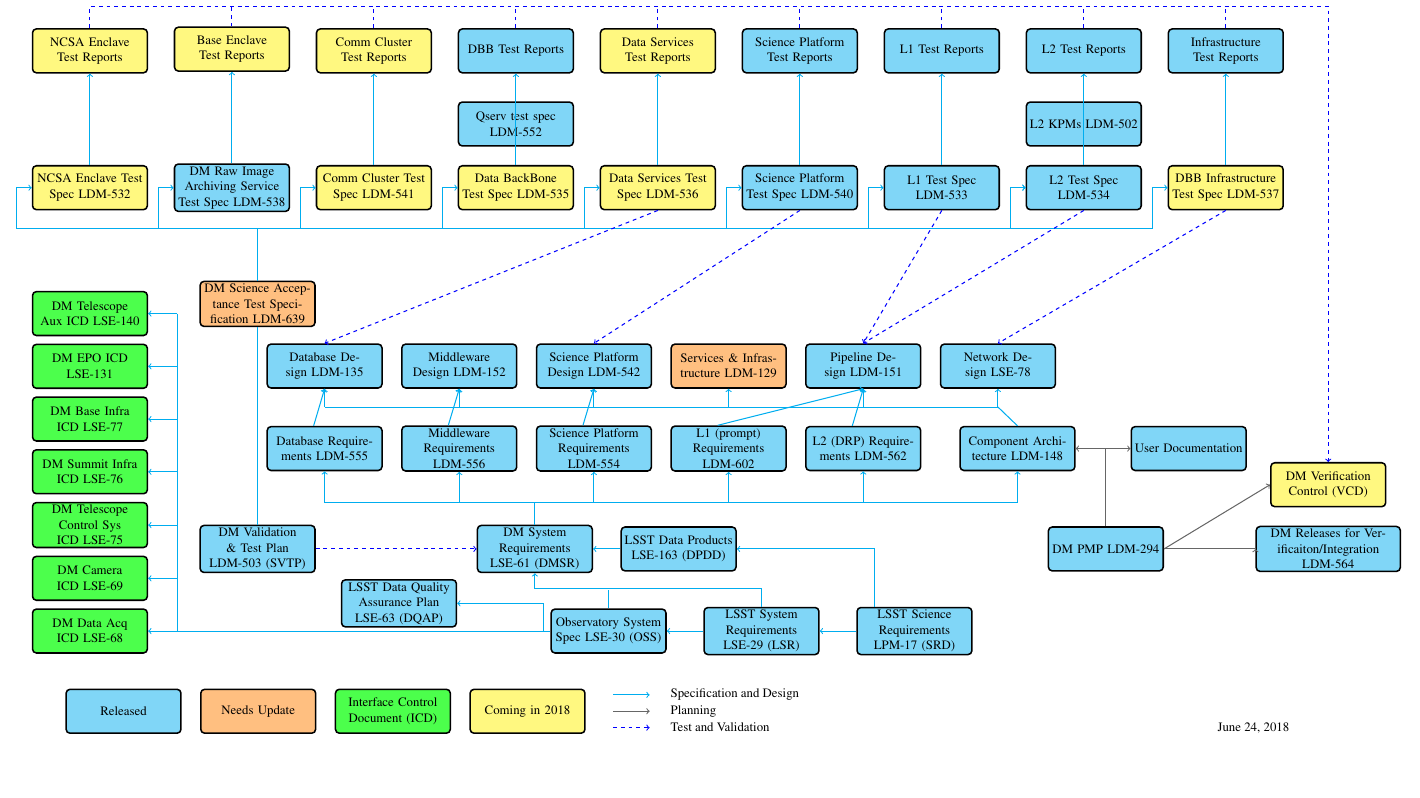
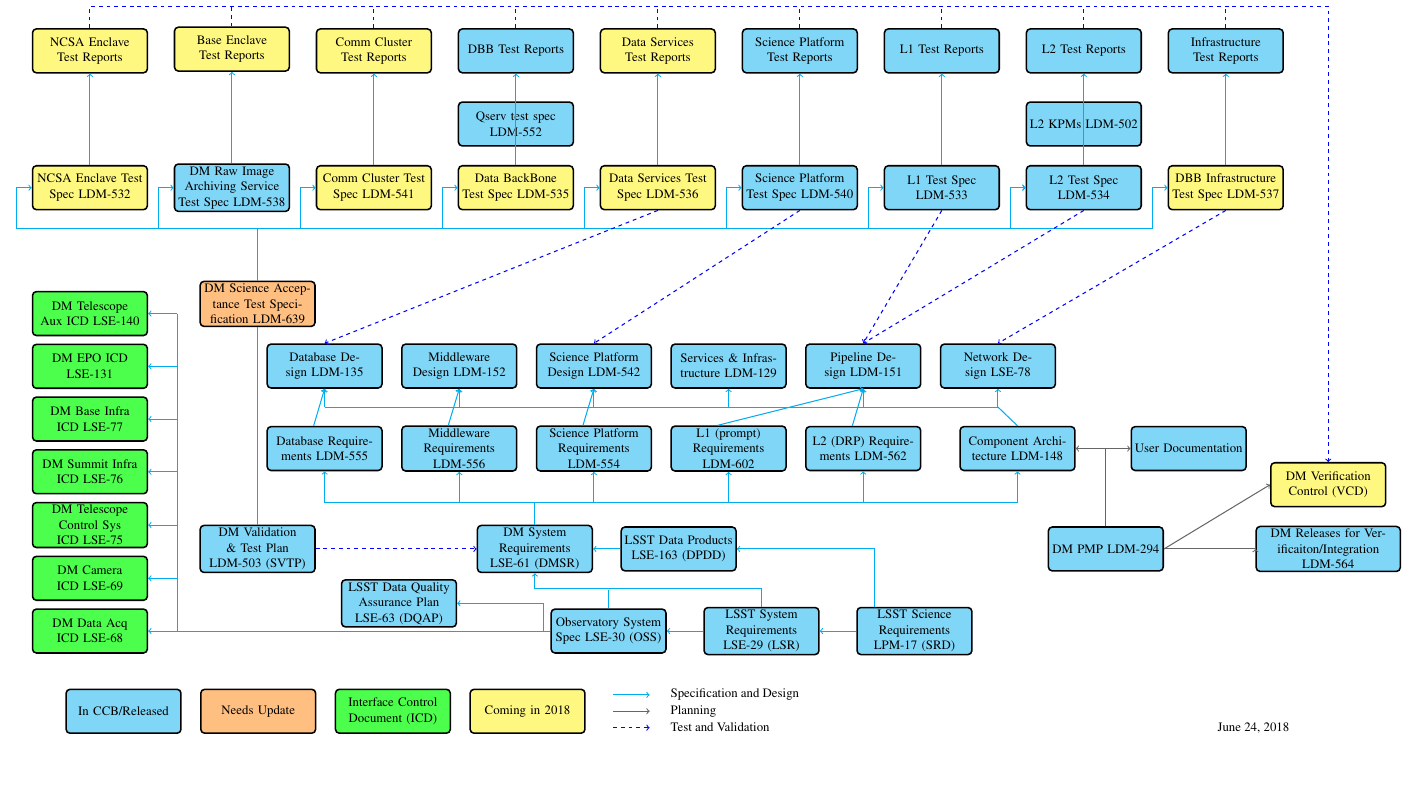
Before and after one commit to lsst-dm/images, a LaTeX document (DocTree.tex): part of the page, cut so that both start at the same text. Compiled offline with pdfLaTeX.

Commit message:
LDM-129 blue

```diff
--- a/DocTree.tex
+++ b/DocTree.tex
@@ -59,7 +59,7 @@
         \node (nf) [docboxm, left=5mm of legend2] { Coming in 2018};
 	\node (icd) [docboxicd, left=5mm of nf] { Interface Control Document (ICD) };
 	\node (upd) [docboxu, left=5mm of icd] { Needs Update};
-	\node (ok) [docbox, left=5mm of upd] { Released};
+	\node (ok) [docbox, left=5mm of upd] { In CCB/Released};
 %%%
 	\node (srp) [above=15mm of oss.north] {};
 	\node (dmsr) [docbox, left=3mm of srp] { DM System Requirements  LSE-61 (DMSR)};
@@ -89,7 +89,7 @@
    % \node (suitc) [docboxu, above=5mm of scipc] { SUIT Design LDM-131};
     \node (mwc)  [docbox, left=5mm of scipc] { Middleware Design LDM-152};
     \node (dbc)  [docbox, left=5mm of mwc] { Database  Design LDM-135};
-    \node (infrac)  [docboxu, right=5mm of scipc] { Services \& Infrastructure LDM-129};
+    \node (infrac)  [docbox, right=5mm of scipc] { Services \& Infrastructure LDM-129};
     \node (plc)  [docbox, right=5mm of infrac.east] {Pipeline Design LDM-151};
     \node (netc) [docbox, right=5mm of plc.east] { Network Design LSE-78};
     \node (userd)  [docbox, right=15mm of compd] { User Documentation };
```
Also changed, not shown: DocTree.pdf.
